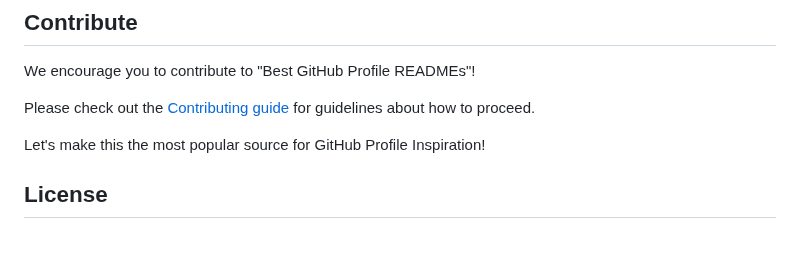
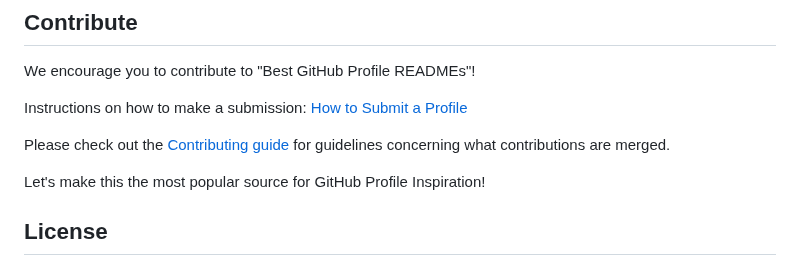
Before and after one commit to MaxRohowsky/best-github-profile-readme, a Markdown page: README.md, the part around the change. Rendered like a GitHub page; blank space fills up the shorter version.

```diff
--- a/README.md
+++ b/README.md
@@ -90,7 +90,9 @@ The [website](https://maxontech.github.io/best-github-profile-readme/) is fully
 
 We encourage you to contribute to "Best GitHub Profile READMEs"!
 
-Please check out the [Contributing guide](CONTRIBUTING.md) for guidelines about how to proceed.
+Instructions on how to make a submission: [How to Submit a Profile](instructions.md)
+
+Please check out the [Contributing guide](CONTRIBUTING.md) for guidelines concerning what contributions are merged.
 
 Let's make this the most popular source for GitHub Profile Inspiration!
 
```
